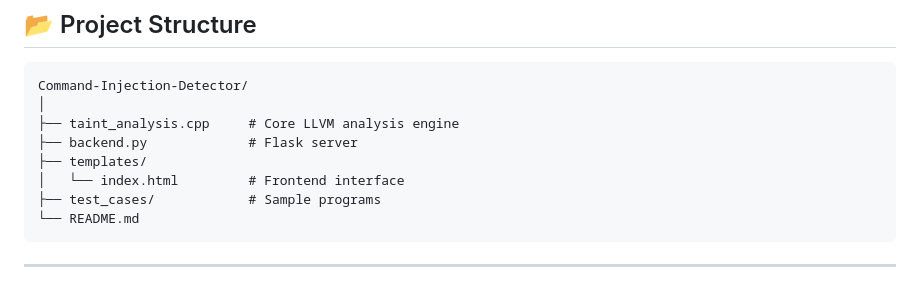
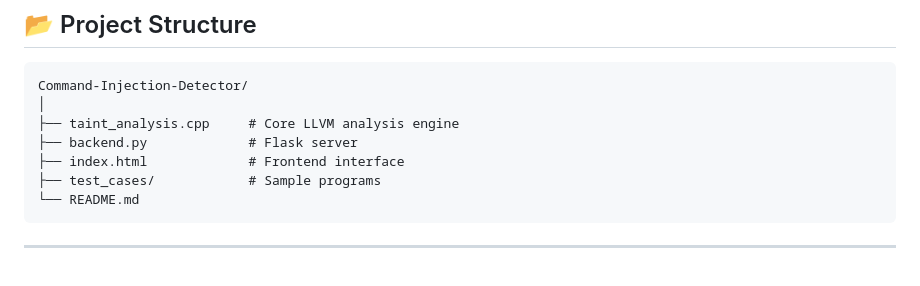
Before and after one commit to bodepudivikranth123-commits/Command_Injection_Detection, a Markdown page: README.md, the part around the change. Rendered like a GitHub page.

````diff
--- a/README.md
+++ b/README.md
@@ -85,8 +85,7 @@ Command-Injection-Detector/
 │
 ├── taint_analysis.cpp     # Core LLVM analysis engine
 ├── backend.py             # Flask server
-├── templates/
-│   └── index.html         # Frontend interface
+├── index.html             # Frontend interface
 ├── test_cases/            # Sample programs
 └── README.md
 ```
````
